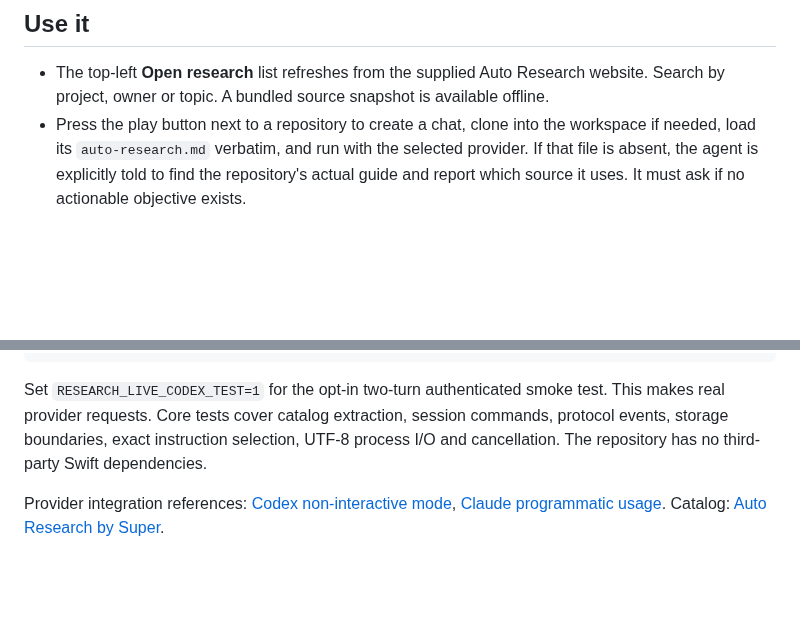
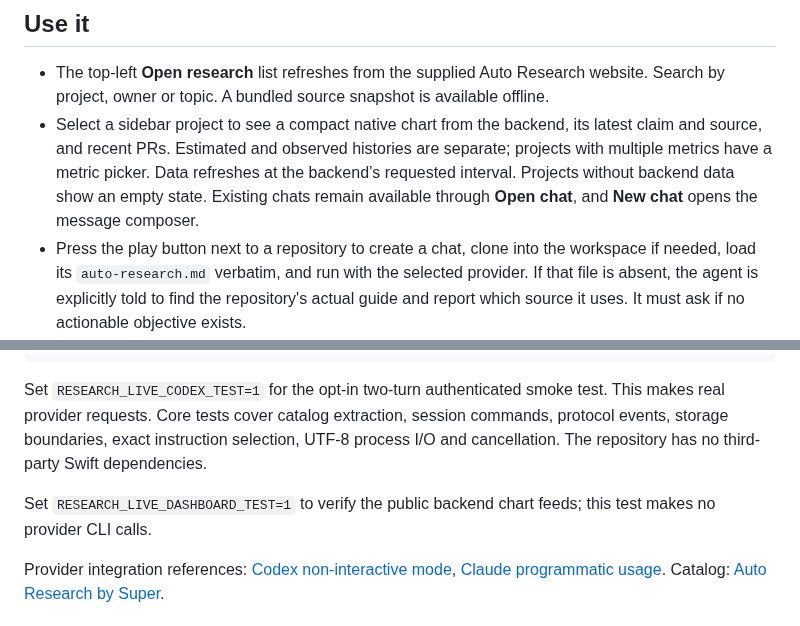
Before and after one commit to rohanarun/Auto-research-agent, a Markdown page: README.md, 2 parts joined by grey strips. GitHub-like rendering; blank space fills up the shorter version.

Commit message:
Show compact native backend charts before starting research

```diff
--- a/README.md
+++ b/README.md
@@ -32,6 +32,7 @@ Optional build environment variables are `RESEARCH_WORKSPACE` (an external-volum
 ## Use it
 
 - The top-left **Open research** list refreshes from the supplied Auto Research website. Search by project, owner or topic. A bundled source snapshot is available offline.
+- Select a sidebar project to see a compact native chart from the backend, its latest claim and source, and recent PRs. Estimated and observed histories are separate; projects with multiple metrics have a metric picker. Data refreshes at the backend’s requested interval. Projects without backend data show an empty state. Existing chats remain available through **Open chat**, and **New chat** opens the message composer.
 - Press the play button next to a repository to create a chat, clone into the workspace if needed, load its `auto-research.md` verbatim, and run with the selected provider. If that file is absent, the agent is explicitly told to find the repository's actual guide and report which source it uses. It must ask if no actionable objective exists.
 - Type a follow-up and press Command-Return. Follow-ups resume the exact provider session, including after relaunch. Changing providers starts a new chat.
 - **Connections & settings** contains CLI paths, optional model overrides, permission settings, login and the editable research policy. Login runs the provider's official command and uses its browser flow. The app does not copy credential files. Claude requires its own sign-in.
@@ -64,6 +65,8 @@ swift test --scratch-path "$PWD/.build" --cache-path "$PWD/build-cache/spm" --di
 
 Set `RESEARCH_LIVE_CODEX_TEST=1` for the opt-in two-turn authenticated smoke test. This makes real provider requests. Core tests cover catalog extraction, session commands, protocol events, storage boundaries, exact instruction selection, UTF-8 process I/O and cancellation. The repository has no third-party Swift dependencies.
 
+Set `RESEARCH_LIVE_DASHBOARD_TEST=1` to verify the public backend chart feeds; this test makes no provider CLI calls.
+
 Provider integration references: [Codex non-interactive mode](https://developers.openai.com/codex/noninteractive/), [Claude programmatic usage](https://code.claude.com/docs/en/headless). Catalog: [Auto Research by Super](https://app.getsupers.com/auto-research).
 
 ## Contributing and license
```
Also changed, not shown: other parts of README.md (+1 -1 lines), docs/images/auto-research-agent.png, 5 other files.
